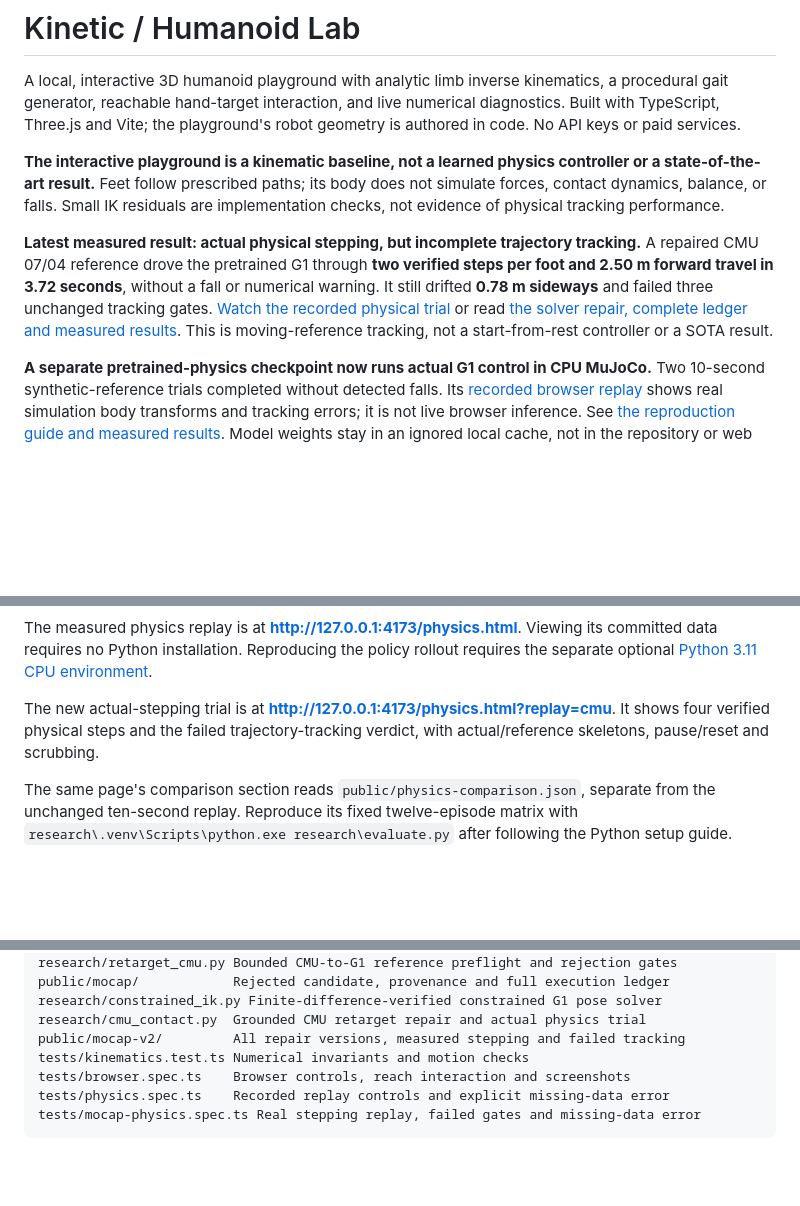
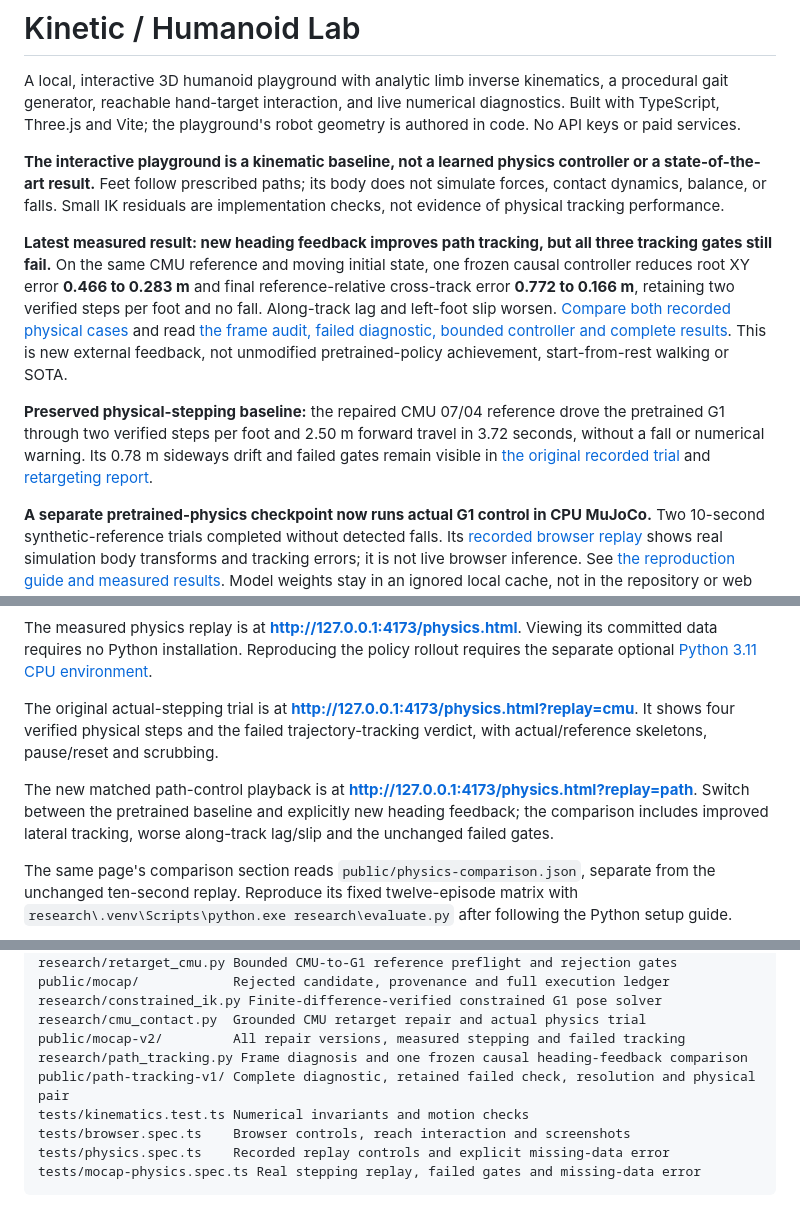
Before and after one commit to KCHAWATAMA/kinetic-humanoid-lab, a Markdown page: README.md, 3 parts joined by grey strips. GitHub-like rendering; blank space fills up the shorter version.

```diff
--- a/README.md
+++ b/README.md
@@ -4,7 +4,9 @@ A local, interactive 3D humanoid playground with analytic limb inverse kinematic
 
 **The interactive playground is a kinematic baseline, not a learned physics controller or a state-of-the-art result.** Feet follow prescribed paths; its body does not simulate forces, contact dynamics, balance, or falls. Small IK residuals are implementation checks, not evidence of physical tracking performance.
 
-**Latest measured result: actual physical stepping, but incomplete trajectory tracking.** A repaired CMU 07/04 reference drove the pretrained G1 through **two verified steps per foot and 2.50 m forward travel in 3.72 seconds**, without a fall or numerical warning. It still drifted **0.78 m sideways** and failed three unchanged tracking gates. [Watch the recorded physical trial](physics.html?replay=cmu) or read [the solver repair, complete ledger and measured results](research/CMU-PHYSICS.md). This is moving-reference tracking, not a start-from-rest controller or a SOTA result.
+**Latest measured result: new heading feedback improves path tracking, but all three tracking gates still fail.** On the same CMU reference and moving initial state, one frozen causal controller reduces root XY error **0.466 to 0.283 m** and final reference-relative cross-track error **0.772 to 0.166 m**, retaining two verified steps per foot and no fall. Along-track lag and left-foot slip worsen. [Compare both recorded physical cases](physics.html?replay=path) and read [the frame audit, failed diagnostic, bounded controller and complete results](research/PATH-TRACKING.md). This is new external feedback, not unmodified pretrained-policy achievement, start-from-rest walking or SOTA.
+
+**Preserved physical-stepping baseline:** the repaired CMU 07/04 reference drove the pretrained G1 through two verified steps per foot and 2.50 m forward travel in 3.72 seconds, without a fall or numerical warning. Its 0.78 m sideways drift and failed gates remain visible in [the original recorded trial](physics.html?replay=cmu) and [retargeting report](research/CMU-PHYSICS.md).
 
 **A separate pretrained-physics checkpoint now runs actual G1 control in CPU MuJoCo.** Two 10-second synthetic-reference trials completed without detected falls. Its [recorded browser replay](physics.html) shows real simulation body transforms and tracking errors; it is not live browser inference. See [the reproduction guide and measured results](research/README.md). Model weights stay in an ignored local cache, not in the repository or web bundle.
 
@@ -40,7 +42,9 @@ Open **http://127.0.0.1:4173**. The server binds to loopback, not the public net
 
 The measured physics replay is at **http://127.0.0.1:4173/physics.html**. Viewing its committed data requires no Python installation. Reproducing the policy rollout requires the separate optional [Python 3.11 CPU environment](research/README.md).
 
-The new actual-stepping trial is at **http://127.0.0.1:4173/physics.html?replay=cmu**. It shows four verified physical steps and the failed trajectory-tracking verdict, with actual/reference skeletons, pause/reset and scrubbing.
+The original actual-stepping trial is at **http://127.0.0.1:4173/physics.html?replay=cmu**. It shows four verified physical steps and the failed trajectory-tracking verdict, with actual/reference skeletons, pause/reset and scrubbing.
+
+The new matched path-control playback is at **http://127.0.0.1:4173/physics.html?replay=path**. Switch between the pretrained baseline and explicitly new heading feedback; the comparison includes improved lateral tracking, worse along-track lag/slip and the unchanged failed gates.
 
 The same page's comparison section reads `public/physics-comparison.json`, separate from the unchanged ten-second replay. Reproduce its fixed twelve-episode matrix with `research\.venv\Scripts\python.exe research\evaluate.py` after following the Python setup guide.
 
@@ -187,6 +191,8 @@ public/mocap/            Rejected candidate, provenance and full execution ledge
 research/constrained_ik.py Finite-difference-verified constrained G1 pose solver
 research/cmu_contact.py  Grounded CMU retarget repair and actual physics trial
 public/mocap-v2/         All repair versions, measured stepping and failed tracking
+research/path_tracking.py Frame diagnosis and one frozen causal heading-feedback comparison
+public/path-tracking-v1/ Complete diagnostic, retained failed check, resolution and physical pair
 tests/kinematics.test.ts Numerical invariants and motion checks
 tests/browser.spec.ts    Browser controls, reach interaction and screenshots
 tests/physics.spec.ts    Recorded replay controls and explicit missing-data error
```
Also changed, not shown: research/PATH-TRACKING.md (added, +130 -0 lines), research/README.md (+3 -1 lines), docs/path-comparison.png (added), docs/path-physics.png (added), 9 other files.
